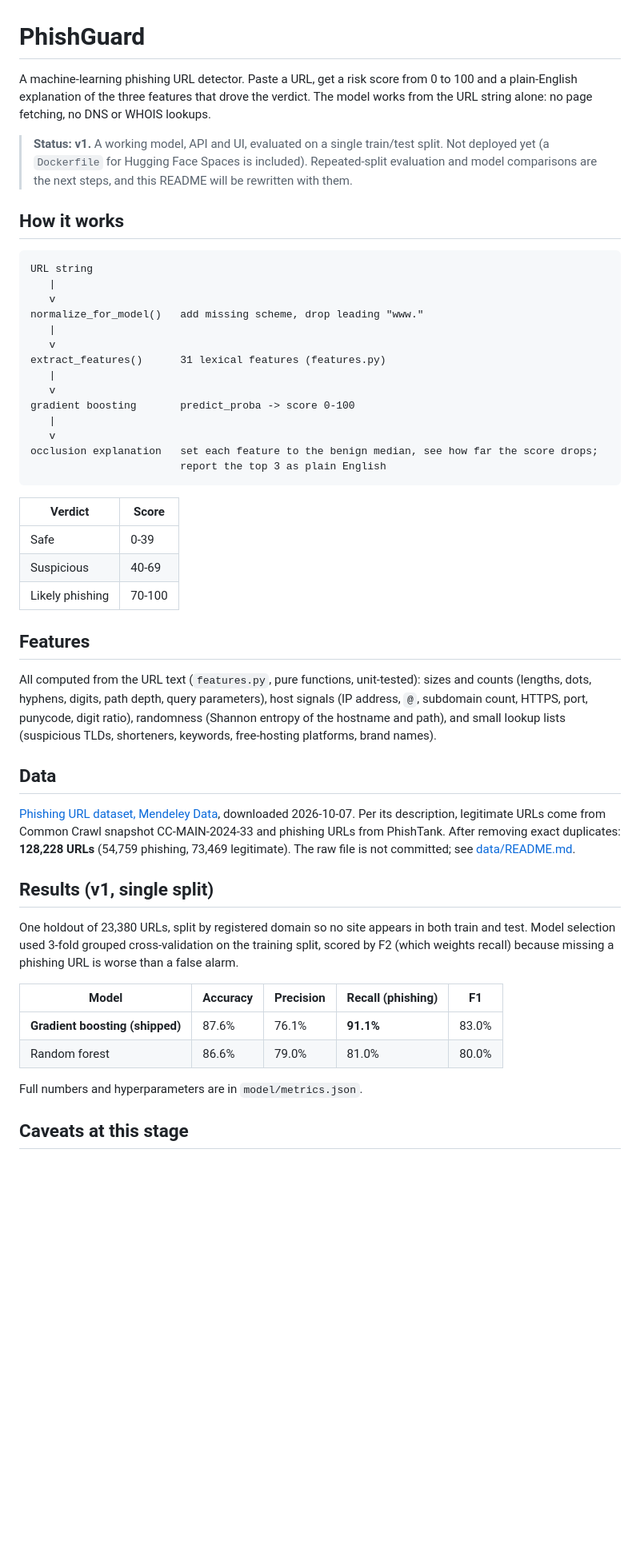
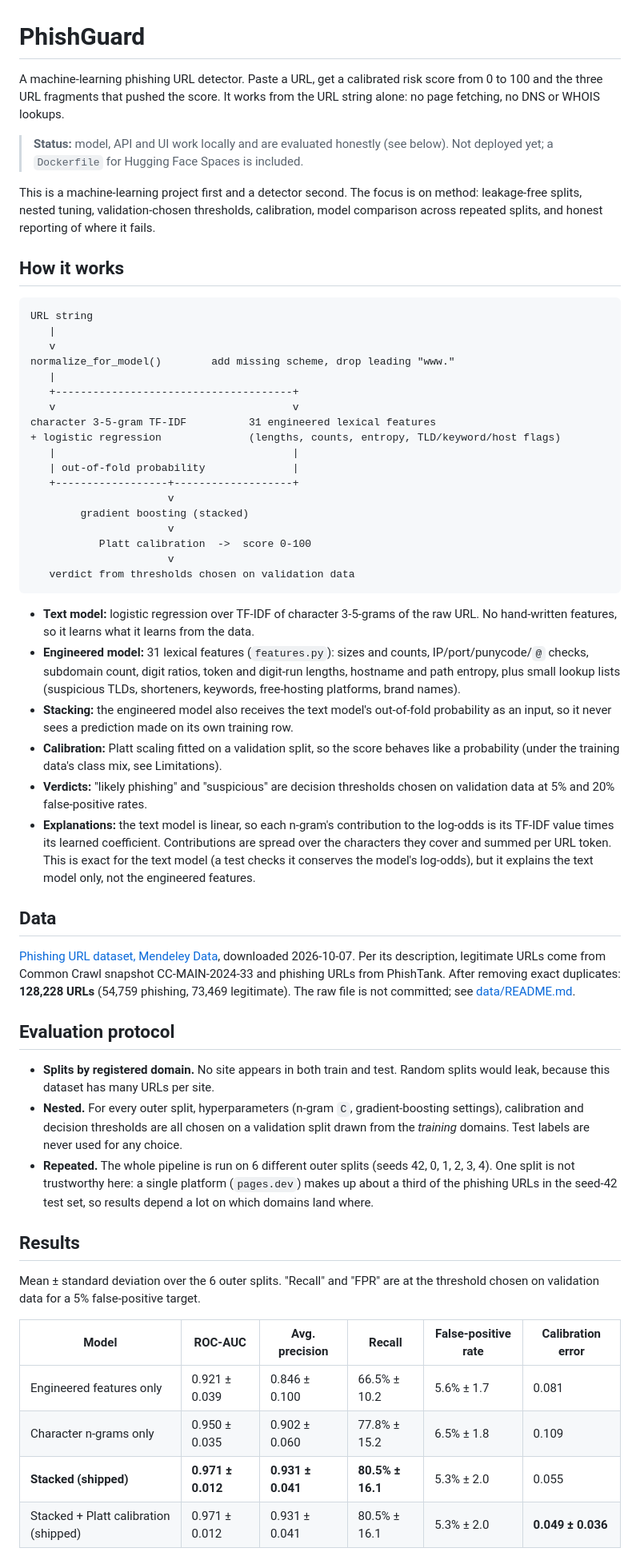
Before and after one commit to ksh1k/phishguard, a Markdown page: README.md, the part around one of its changes. Shown at 80% size. Drawn GitHub-style; blank space fills up the shorter version.

Commit message:
Rewrite README with final results and limitations

````diff
--- a/README.md
+++ b/README.md
@@ -1,8 +1,10 @@
 # PhishGuard
 
-A machine-learning phishing URL detector. Paste a URL, get a risk score from 0 to 100 and a plain-English explanation of the three features that drove the verdict. The model works from the URL string alone: no page fetching, no DNS or WHOIS lookups.
+A machine-learning phishing URL detector. Paste a URL, get a calibrated risk score from 0 to 100 and the three URL fragments that pushed the score. It works from the URL string alone: no page fetching, no DNS or WHOIS lookups.
 
-> **Status: v1.** A working model, API and UI, evaluated on a single train/test split. Not deployed yet (a `Dockerfile` for Hugging Face Spaces is included). Repeated-split evaluation and model comparisons are the next steps, and this README will be rewritten with them.
+> **Status:** model, API and UI work locally and are evaluated honestly (see below). Not deployed yet; a `Dockerfile` for Hugging Face Spaces is included.
+
+This is a machine-learning project first and a detector second. The focus is on method: leakage-free splits, nested tuning, validation-chosen thresholds, calibration, model comparison across repeated splits, and honest reporting of where it fails.
 
 ## How it works
 
@@ -10,43 +12,48 @@ A machine-learning phishing URL detector. Paste a URL, get a risk score from 0 t
 URL string
    |
    v
-normalize_for_model()   add missing scheme, drop leading "www."
+normalize_for_model()        add missing scheme, drop leading "www."
    |
-   v
-extract_features()      31 lexical features (features.py)
-   |
-   v
-gradient boosting       predict_proba -> score 0-100
-   |
-   v
-occlusion explanation   set each feature to the benign median, see how far the score drops;
-                        report the top 3 as plain English
+   +--------------------------------------+
+   v                                      v
+character 3-5-gram TF-IDF          31 engineered lexical features
++ logistic regression              (lengths, counts, entropy, TLD/keyword/host flags)
+   |                                      |
+   | out-of-fold probability              |
+   +------------------+-------------------+
+                      v
+        gradient boosting (stacked)
+                      v
+           Platt calibration  ->  score 0-100
+                      v
+   verdict from thresholds chosen on validation data
 ```
 
-| Verdict | Score |
-|---|---|
-| Safe | 0-39 |
-| Suspicious | 40-69 |
-| Likely phishing | 70-100 |
-
-## Features
-
-All computed from the URL text (`features.py`, pure functions, unit-tested): sizes and counts (lengths, dots, hyphens, digits, path depth, query parameters), host signals (IP address, `@`, subdomain count, HTTPS, port, punycode, digit ratio), randomness (Shannon entropy of the hostname and path), and small lookup lists (suspicious TLDs, shorteners, keywords, free-hosting platforms, brand names).
+- **Text model:** logistic regression over TF-IDF of character 3-5-grams of the raw URL. No hand-written features, so it learns what it learns from the data.
+- **Engineered model:** 31 lexical features (`features.py`): sizes and counts, IP/port/punycode/`@` checks, subdomain count, digit ratios, token and digit-run lengths, hostname and path entropy, plus small lookup lists (suspicious TLDs, shorteners, keywords, free-hosting platforms, brand names).
+- **Stacking:** the engineered model also receives the text model's out-of-fold probability as an input, so it never sees a prediction made on its own training row.
+- **Calibration:** Platt scaling fitted on a validation split, so the score behaves like a probability (under the training data's class mix, see Limitations).
+- **Verdicts:** "likely phishing" and "suspicious" are decision thresholds chosen on validation data at 5% and 20% false-positive rates.
+- **Explanations:** the text model is linear, so each n-gram's contribution to the log-odds is its TF-IDF value times its learned coefficient. Contributions are spread over the characters they cover and summed per URL token. This is exact for the text model (a test checks it conserves the model's log-odds), but it explains the text model only, not the engineered features.
 
 ## Data
 
 [Phishing URL dataset, Mendeley Data](https://data.mendeley.com/datasets/3jddhy2f6s), downloaded 2026-10-07. Per its description, legitimate URLs come from Common Crawl snapshot CC-MAIN-2024-33 and phishing URLs from PhishTank. After removing exact duplicates: **128,228 URLs** (54,759 phishing, 73,469 legitimate). The raw file is not committed; see [data/README.md](data/README.md).
 
-## Results (v1, single split)
+## Evaluation protocol
 
-One holdout of 23,380 URLs, split by registered domain so no site appears in both train and test. Model selection used 3-fold grouped cross-validation on the training split, scored by F2 (which weights recall) because missing a phishing URL is worse than a false alarm.
+- **Splits by registered domain.** No site appears in both train and test. Random splits would leak, because this dataset has many URLs per site.
+- **Nested.** For every outer split, hyperparameters (n-gram `C`, gradient-boosting settings), calibration and decision thresholds are all chosen on a validation split drawn from the *training* domains. Test labels are never used for any choice.
+- **Repeated.** The whole pipeline is run on 6 different outer splits (seeds 42, 0, 1, 2, 3, 4). One split is not trustworthy here: a single platform (`pages.dev`) makes up about a third of the phishing URLs in the seed-42 test set, so results depend a lot on which domains land where.
 
-| Model | Accuracy | Precision | Recall (phishing) | F1 |
-|---|---|---|---|---|
-| **Gradient boosting (shipped)** | 87.6% | 76.1% | **91.1%** | 83.0% |
-| Random forest | 86.6% | 79.0% | 81.0% | 80.0% |
+## Results
 
-Full numbers and hyperparameters are in `model/metrics.json`.
+Mean ± standard deviation over the 6 outer splits. "Recall" and "FPR" are at the threshold chosen on validation data for a 5% false-positive target.
 
-## Caveats at this stage
+| Model | ROC-AUC | Avg. precision | Recall | False-positive rate | Calibration error |
+|---|---|---|---|---|---|
+| Engineered features only | 0.921 ± 0.039 | 0.846 ± 0.100 | 66.5% ± 10.2 | 5.6% ± 1.7 | 0.081 |
+| Character n-grams only | 0.950 ± 0.035 | 0.902 ± 0.060 | 77.8% ± 15.2 | 6.5% ± 1.8 | 0.109 |
+| **Stacked (shipped)** | **0.971 ± 0.012** | **0.931 ± 0.041** | **80.5% ± 16.1** | 5.3% ± 2.0 | 0.055 |
+| Stacked + Platt calibration (shipped) | 0.971 ± 0.012 | 0.931 ± 0.041 | 80.5% ± 16.1 | 5.3% ± 2.0 | **0.049 ± 0.036** |
 
````
Also changed, not shown: other parts of README.md (+56 -12 lines).
